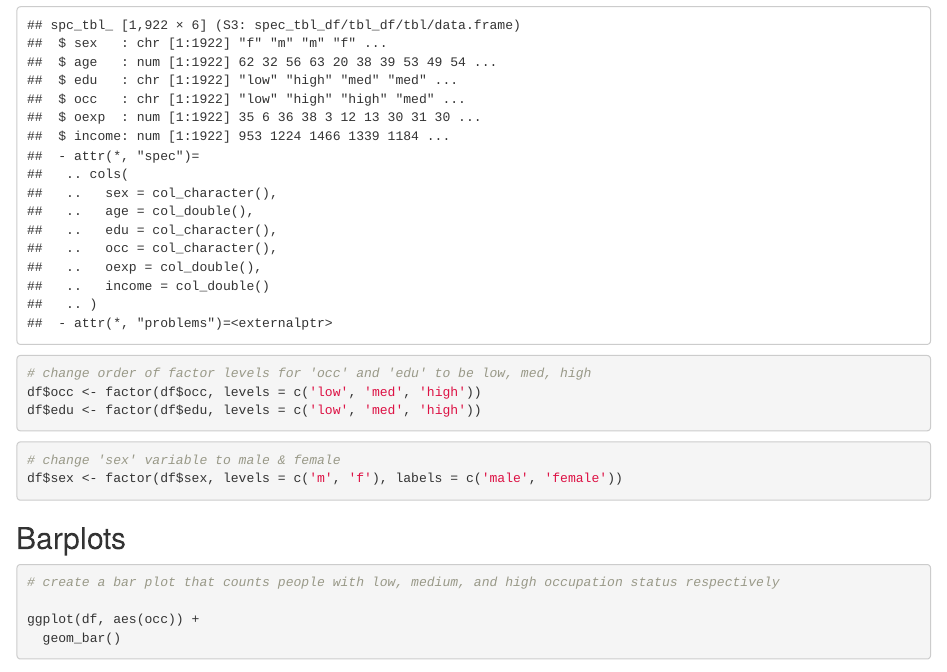
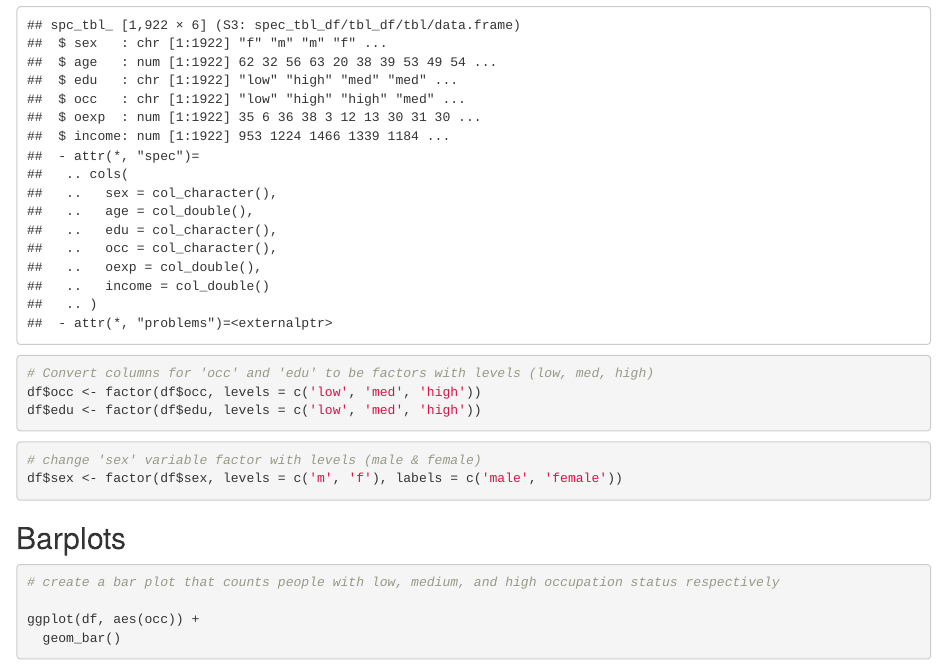
Before and after one commit to UVADS/DS-2003, an R Markdown document (05 Data Viz Using ggplot2/class 9/ggplot_LAB-ANSWERS.Rmd): the page in a window 1100 px wide, from 840 px down. Rendered offline with R 4.5, knitr and Pandoc, with nearby package versions; code that draws random numbers runs with fixed seeds of ours.

Commit message:
Update to week 5 lab code comments

````diff
--- a/05 Data Viz Using ggplot2/class 9/ggplot_LAB-ANSWERS.Rmd
+++ b/05 Data Viz Using ggplot2/class 9/ggplot_LAB-ANSWERS.Rmd
@@ -22,13 +22,13 @@ str(df)
 ```
 
 ```{r}
-# change order of factor levels for 'occ' and 'edu' to be low, med, high
+# Convert columns for 'occ' and 'edu' to be factors with levels (low, med, high)
 df$occ <- factor(df$occ, levels = c('low', 'med', 'high'))
 df$edu <- factor(df$edu, levels = c('low', 'med', 'high'))
 ```
 
 ```{r}
-# change 'sex' variable to male & female
+# change 'sex' variable factor with levels (male & female)
 df$sex <- factor(df$sex, levels = c('m', 'f'), labels = c('male', 'female'))
 ```
 
````
Also changed, not shown: 05 Data Viz Using ggplot2/class 9/ggplot_LAB.Rmd (+3 -2 lines), 05 Data Viz Using ggplot2/class 9/ggplot_LAB-ANSWERS.Rmd (1 more changed lines).
